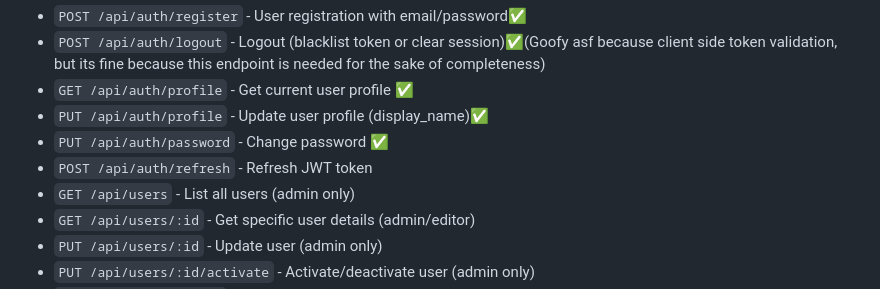
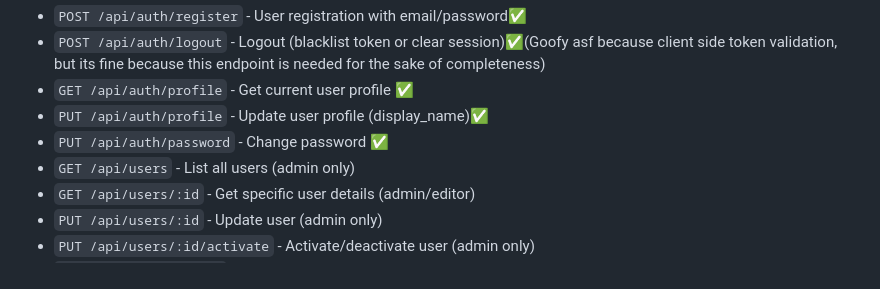
Before and after one commit to Recker011/COS40006_ProjectB_backendserver, a Markdown page: Endpoint-List.md, the part around the change. Rendered like a GitHub page.

Commit message:
docs(auth): remove refresh token endpoint from list

```diff
--- a/Endpoint-List.md
+++ b/Endpoint-List.md
@@ -11,7 +11,6 @@
 - `GET /api/auth/profile` - Get current user profile ✅
 - `PUT /api/auth/profile` - Update user profile (display_name)✅
 - `PUT /api/auth/password` - Change password ✅
-- `POST /api/auth/refresh` - Refresh JWT token
 - `GET /api/users` - List all users (admin only)
 - `GET /api/users/:id` - Get specific user details (admin/editor)
 - `PUT /api/users/:id` - Update user (admin only)
```
